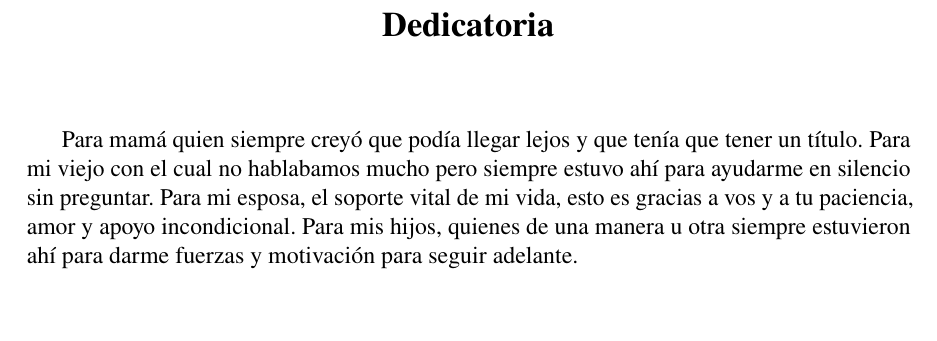
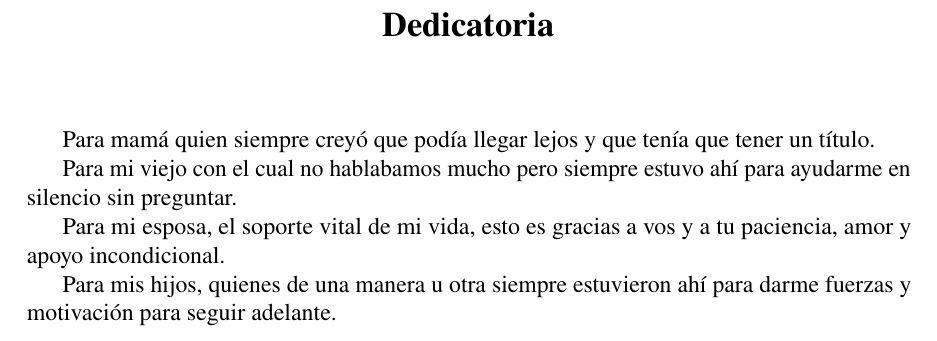
Before and after one commit to leonardoheis/cfo-copilot-thesis, a LaTeX document (main.tex): part of page 4 of 48, cut so that both start at the same text, the shorter picture padded with empty space. Compiled offline with pdfLaTeX.

Commit message:
Format dedicatoria section with indentation for improved readability

```diff
--- a/main.tex
+++ b/main.tex
@@ -81,10 +81,14 @@ Finanzas basadas en datos, Inteligencia artificial generativa, Automatización d
 \clearpage
 \chapter*{Dedicatoria}
 \addcontentsline{toc}{chapter}{Dedicatoria}
-Para mamá quien siempre creyó que podía llegar lejos y que tenía que tener un título.
-Para mi viejo con el cual no hablabamos mucho pero siempre estuvo ahí para ayudarme en silencio sin preguntar.
-Para mi esposa, el soporte vital de mi vida, esto es gracias a vos y a tu paciencia, amor y apoyo incondicional.
-Para mis hijos, quienes de una manera u otra siempre estuvieron ahí para darme fuerzas y motivación para seguir adelante.
+\setlength{\parindent}{1.5em}
+\indent Para mamá quien siempre creyó que podía llegar lejos y que tenía que tener un título.
+
+\indent Para mi viejo con el cual no hablabamos mucho pero siempre estuvo ahí para ayudarme en silencio sin preguntar.
+
+\indent Para mi esposa, el soporte vital de mi vida, esto es gracias a vos y a tu paciencia, amor y apoyo incondicional.
+
+\indent Para mis hijos, quienes de una manera u otra siempre estuvieron ahí para darme fuerzas y motivación para seguir adelante.
 
 
 \clearpage
```
